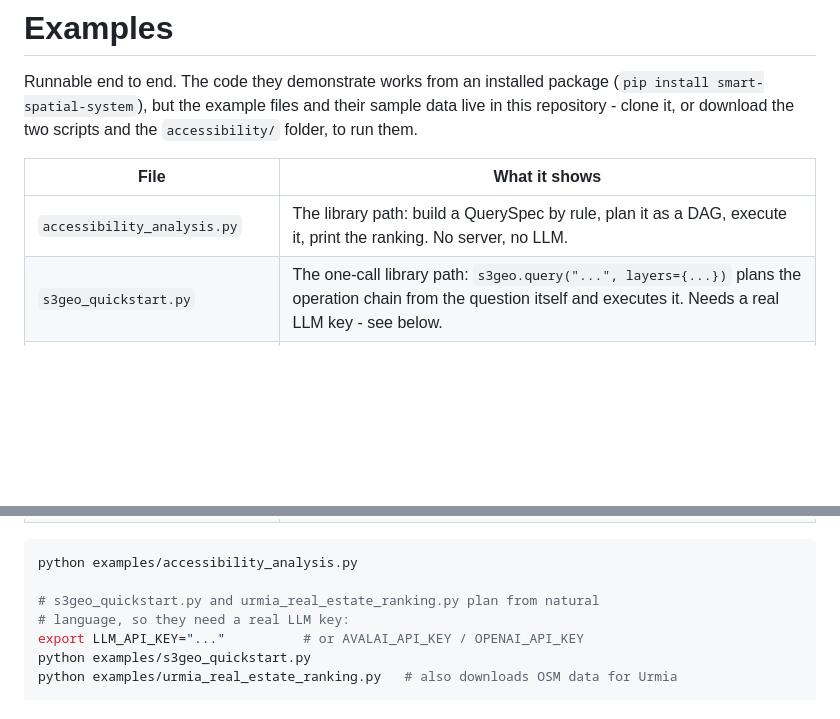
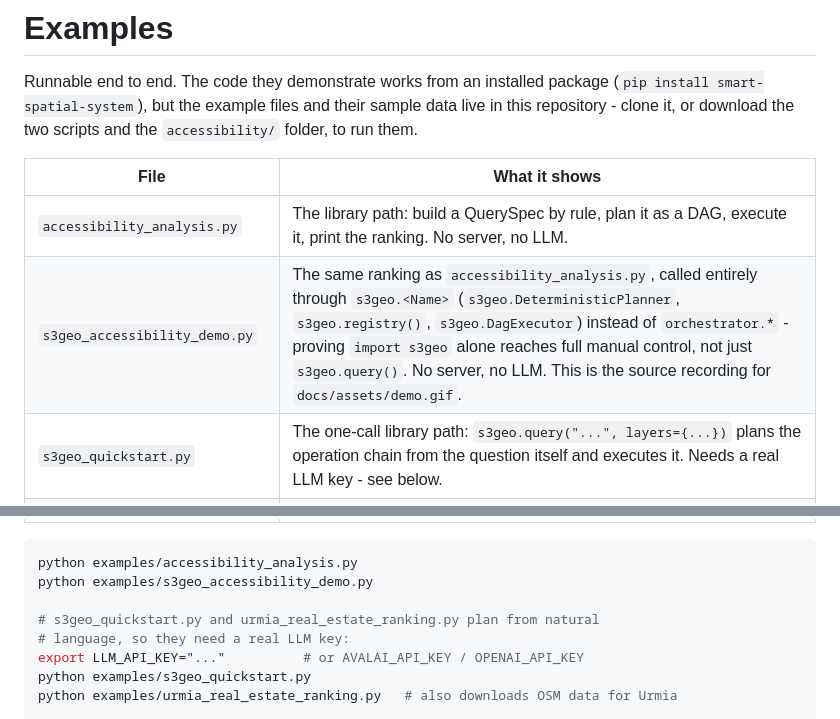
Before and after one commit to arazshah/smart_spatial_system, a Markdown page: examples/README.md, 2 parts joined by grey strips. Drawn GitHub-style; blank space fills up the shorter version.

````diff
--- a/examples/README.md
+++ b/examples/README.md
@@ -8,12 +8,14 @@ scripts and the `accessibility/` folder, to run them.
 | File | What it shows |
 |---|---|
 | `accessibility_analysis.py` | The library path: build a QuerySpec by rule, plan it as a DAG, execute it, print the ranking. No server, no LLM. |
+| `s3geo_accessibility_demo.py` | The same ranking as `accessibility_analysis.py`, called entirely through `s3geo.<Name>` (`s3geo.DeterministicPlanner`, `s3geo.registry()`, `s3geo.DagExecutor`) instead of `orchestrator.*` - proving `import s3geo` alone reaches full manual control, not just `s3geo.query()`. No server, no LLM. This is the source recording for `docs/assets/demo.gif`. |
 | `s3geo_quickstart.py` | The one-call library path: `s3geo.query("...", layers={...})` plans the operation chain from the question itself and executes it. Needs a real LLM key - see below. |
 | `query_via_http.py` | The HTTP path: `/health`, `/query` with GeoJSON inputs, reading layers back, fetching the stored request. Standard library only. |
 | `urmia_real_estate_ranking.py` | The one-call library path end to end, on real data: downloads OSM vector layers for Urmia (roads, transit stops, shopping centers), loads LLM settings from `.env`, then asks `s3geo.query()` three plain-language questions over the same layers and saves whatever each plan produces - a map layer, a ranked table, a PDF report. Needs a real LLM key and network access (LLM endpoint + Overpass API). |
 
 ```bash
 python examples/accessibility_analysis.py
+python examples/s3geo_accessibility_demo.py
 
 # s3geo_quickstart.py and urmia_real_estate_ranking.py plan from natural
 # language, so they need a real LLM key:
````
Also changed, not shown: README.md (+2 -2 lines), docs/assets/demo.gif, 1 other file.
